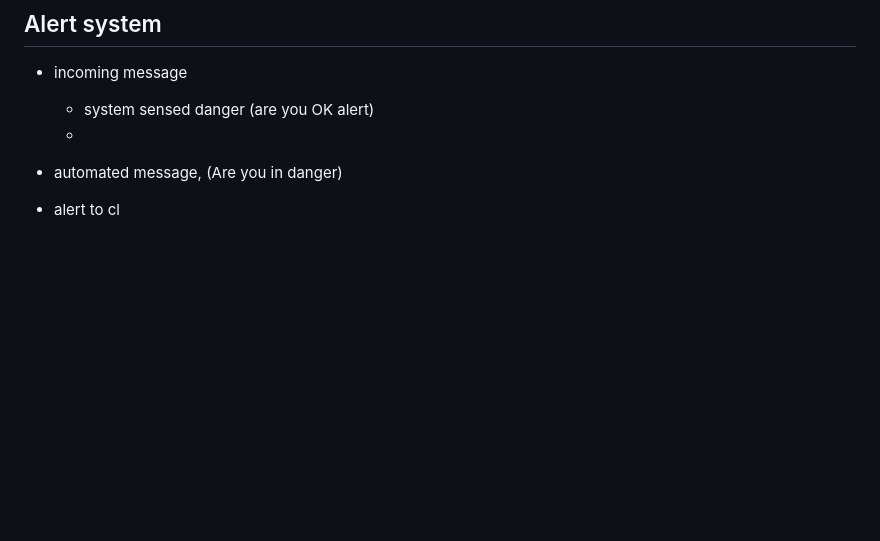
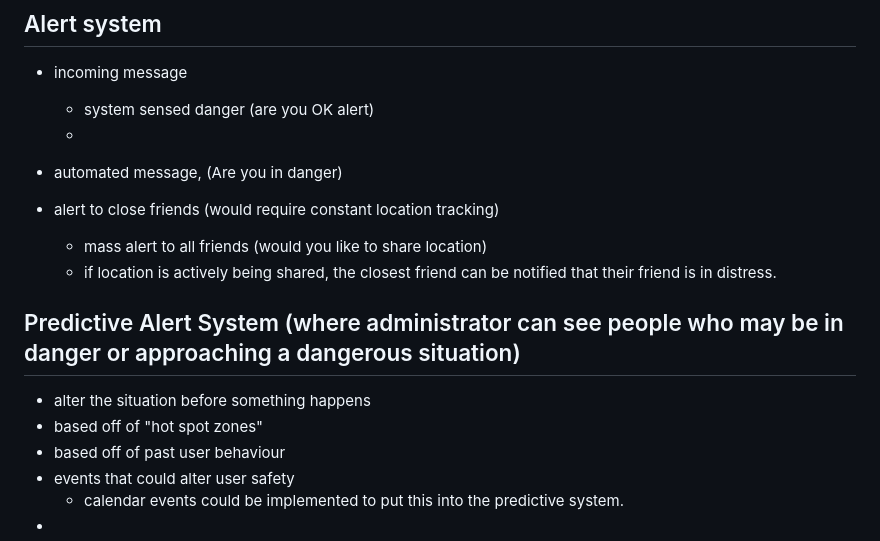
Before and after one commit to 1alimeg/Fossa-Force, a Markdown page: Requirements/feature_list.md, the part around one of its changes. Drawn GitHub-style; blank space fills up the shorter version.

```diff
--- a/Requirements/feature_list.md
+++ b/Requirements/feature_list.md
@@ -137,4 +179,15 @@
 - automated message, (Are you in danger)
 
 
-- alert to cl
+- alert to close friends (would require constant location tracking)
+    - mass alert to all friends (would you like to share location)
+    - if location is actively being shared, the closest friend can be notified that their friend is in distress.
+
+
+## Predictive Alert System (where administrator can see people who may be in danger or approaching a dangerous situation)
+- alter the situation before something happens
+- based off of "hot spot zones"
+- based off of past user behaviour
+- events that could alter user safety
+    - calendar events could be implemented to put this into the predictive system.
+-
```
Also changed, not shown: other parts of Requirements/feature_list.md (+44 -2 lines).
